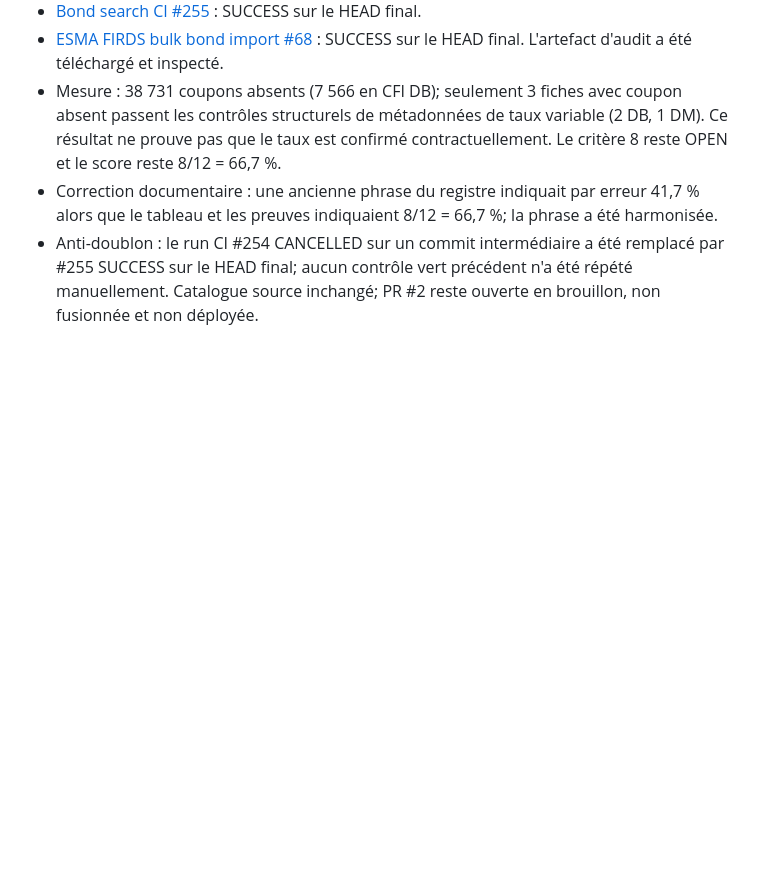
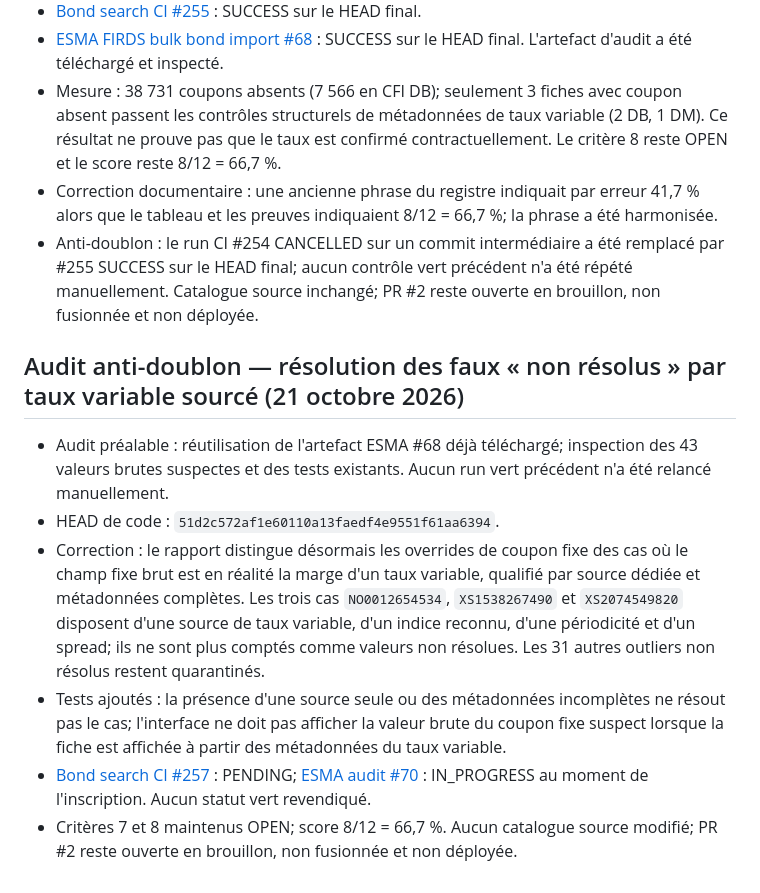
Before and after one commit to pierrehaultcoeur-creator/Budget-simple, a Markdown page: docs/ANTI_DUPLICATE_AUDIT.md, the part around the change. Rendered like a GitHub page; blank space fills up the shorter version.

Commit message:
docs: record sourced floating-rate coupon audit correction

```diff
--- a/docs/ANTI_DUPLICATE_AUDIT.md
+++ b/docs/ANTI_DUPLICATE_AUDIT.md
@@ -386,3 +386,11 @@ Les contrôles intégrés du commit ci-dessus ont tous réussi : tests Python du
 - Mesure : 38 731 coupons absents (7 566 en CFI DB); seulement 3 fiches avec coupon absent passent les contrôles structurels de métadonnées de taux variable (2 DB, 1 DM). Ce résultat ne prouve pas que le taux est confirmé contractuellement. Le critère 8 reste OPEN et le score reste 8/12 = 66,7 %.
 - Correction documentaire : une ancienne phrase du registre indiquait par erreur 41,7 % alors que le tableau et les preuves indiquaient 8/12 = 66,7 %; la phrase a été harmonisée.
 - Anti-doublon : le run CI #254 CANCELLED sur un commit intermédiaire a été remplacé par #255 SUCCESS sur le HEAD final; aucun contrôle vert précédent n'a été répété manuellement. Catalogue source inchangé; PR #2 reste ouverte en brouillon, non fusionnée et non déployée.
+
+## Audit anti-doublon — résolution des faux « non résolus » par taux variable sourcé (21 octobre 2026)
+- Audit préalable : réutilisation de l'artefact ESMA #68 déjà téléchargé; inspection des 43 valeurs brutes suspectes et des tests existants. Aucun run vert précédent n'a été relancé manuellement.
+- HEAD de code : `51d2c572af1e60110a13faedf4e9551f61aa6394`.
+- Correction : le rapport distingue désormais les overrides de coupon fixe des cas où le champ fixe brut est en réalité la marge d'un taux variable, qualifié par source dédiée et métadonnées complètes. Les trois cas `NO0012654534`, `XS1538267490` et `XS2074549820` disposent d'une source de taux variable, d'un indice reconnu, d'une périodicité et d'un spread; ils ne sont plus comptés comme valeurs non résolues. Les 31 autres outliers non résolus restent quarantinés.
+- Tests ajoutés : la présence d'une source seule ou des métadonnées incomplètes ne résout pas le cas; l'interface ne doit pas afficher la valeur brute du coupon fixe suspect lorsque la fiche est affichée à partir des métadonnées du taux variable.
+- [Bond search CI #257](https://github.com/pierrehaultcoeur-creator/Budget-simple/actions/runs/39539160725) : PENDING; [ESMA audit #70](https://github.com/pierrehaultcoeur-creator/Budget-simple/actions/runs/39539160708) : IN_PROGRESS au moment de l'inscription. Aucun statut vert revendiqué.
+- Critères 7 et 8 maintenus OPEN; score 8/12 = 66,7 %. Aucun catalogue source modifié; PR #2 reste ouverte en brouillon, non fusionnée et non déployée.
```
Also changed, not shown: docs/BOND_PHASE_ACCEPTANCE.md (+8 -0 lines).
